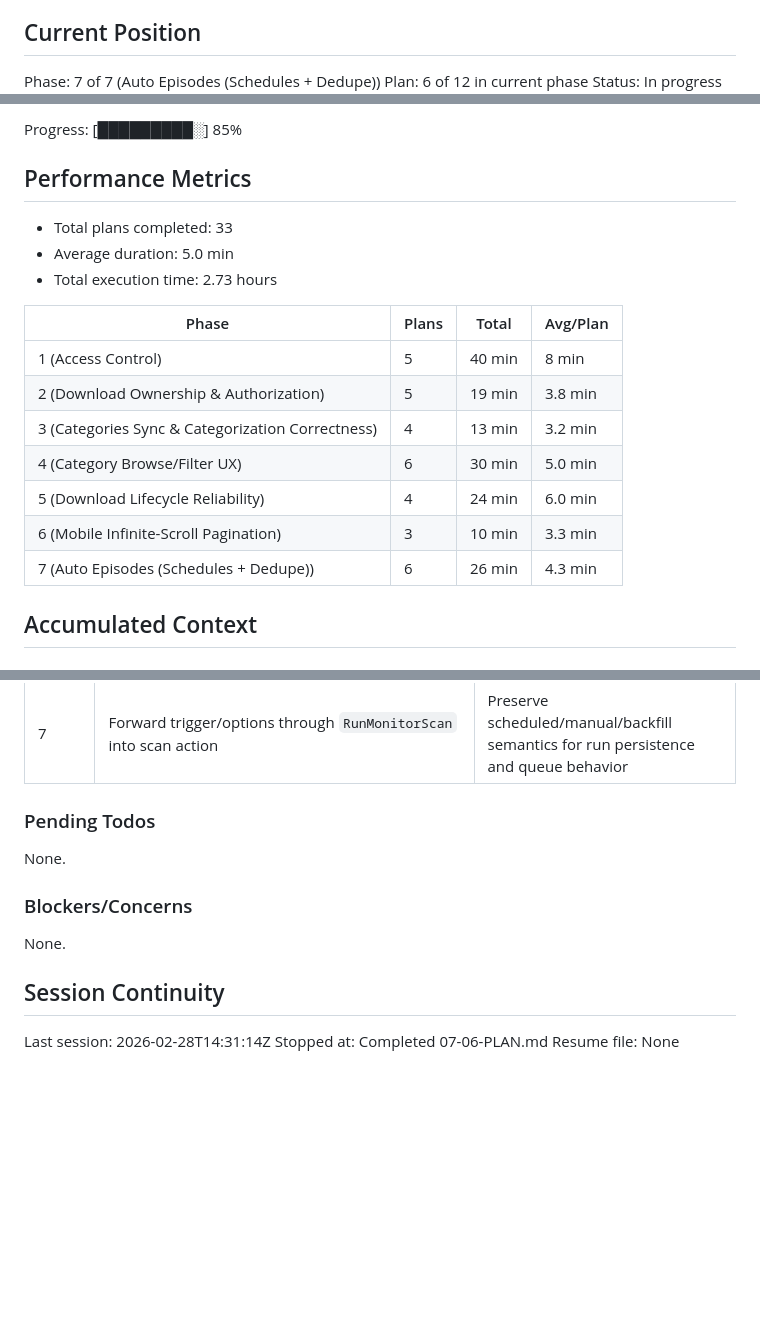
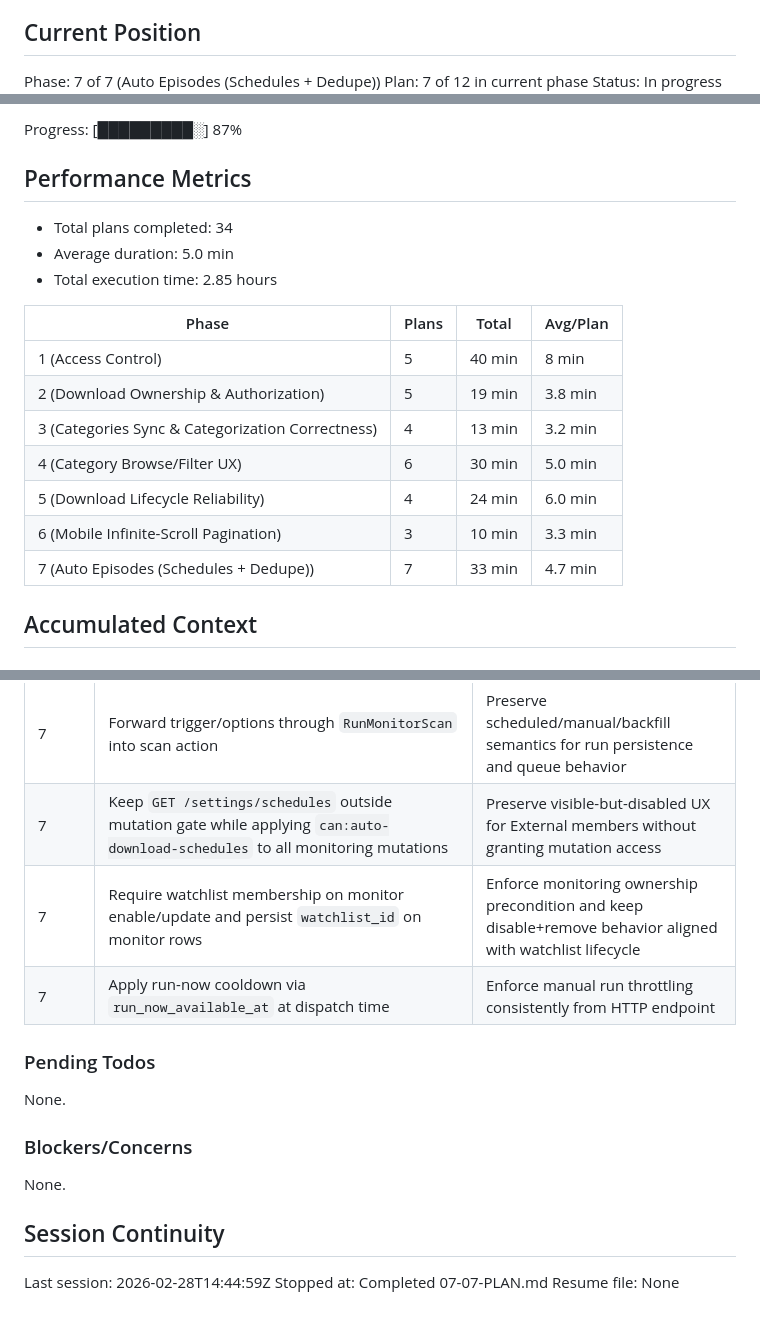
Before and after one commit to shekohex/lionzhd, a Markdown page: .planning/STATE.md, 3 parts joined by grey strips. Drawn GitHub-style; blank space fills up the shorter version.

Commit message:
docs(07-07): complete monitoring http access plan
Tasks completed: 2/2
- Add monitor management controllers + routes (series endpoints + settings page)
- Add access-control feature tests for GET-visible + mutation-gated monitoring

SUMMARY: .planning/phases/07-auto-episodes-schedules-dedupe/07-07-SUMMARY.md

```diff
--- a/.planning/STATE.md
+++ b/.planning/STATE.md
@@ -10,5 +10,5 @@ See: .planning/PROJECT.md (updated 2026-02-25)
 ## Current Position
 
 Phase: 7 of 7 (Auto Episodes (Schedules + Dedupe))
-Plan: 6 of 12 in current phase
+Plan: 7 of 12 in current phase
 Status: In progress
@@ -16,11 +16,11 @@ Last activity: 2026-02-28 - Completed 07-06-PLAN.md
 
-Progress: [█████████░] 85%
+Progress: [█████████░] 87%
 
 ## Performance Metrics
 
-- Total plans completed: 33
+- Total plans completed: 34
 - Average duration: 5.0 min
-- Total execution time: 2.73 hours
+- Total execution time: 2.85 hours
 
 | Phase | Plans | Total | Avg/Plan |
 |-------|-------|-------|----------|
@@ -30,7 +30,7 @@ Progress: [█████████░] 85%
 | 4 (Category Browse/Filter UX) | 6 | 30 min | 5.0 min |
 | 5 (Download Lifecycle Reliability) | 4 | 24 min | 6.0 min |
 | 6 (Mobile Infinite-Scroll Pagination) | 3 | 10 min | 3.3 min |
-| 7 (Auto Episodes (Schedules + Dedupe)) | 6 | 26 min | 4.3 min |
+| 7 (Auto Episodes (Schedules + Dedupe)) | 7 | 33 min | 4.7 min |
 
 ## Accumulated Context
 
@@ -109,6 +109,9 @@ Progress: [█████████░] 85%
 | 7 | Normalize Xtream episode IDs to unsigned 32-bit integers before queue lock/DB operations | Prevent invalid/overflow IDs from creating unsafe `media_download_refs` entries |
 | 7 | Treat first non-backfill scan as baseline and mark discovered episodes as `skipped` | Avoid unintended historical auto-backfill while still establishing known-episode state |
 | 7 | Forward trigger/options through `RunMonitorScan` into scan action | Preserve scheduled/manual/backfill semantics for run persistence and queue behavior |
+| 7 | Keep `GET /settings/schedules` outside mutation gate while applying `can:auto-download-schedules` to all monitoring mutations | Preserve visible-but-disabled UX for External members without granting mutation access |
+| 7 | Require watchlist membership on monitor enable/update and persist `watchlist_id` on monitor rows | Enforce monitoring ownership precondition and keep disable+remove behavior aligned with watchlist lifecycle |
+| 7 | Apply run-now cooldown via `run_now_available_at` at dispatch time | Enforce manual run throttling consistently from HTTP endpoint |
 
 ### Pending Todos
 
@@ -120,6 +123,6 @@ None.
 
 ## Session Continuity
 
-Last session: 2026-02-28T14:31:14Z
-Stopped at: Completed 07-06-PLAN.md
+Last session: 2026-02-28T14:44:59Z
+Stopped at: Completed 07-07-PLAN.md
 Resume file: None
```
Also changed, not shown: other parts of .planning/STATE.md (+1 -1 lines), 1 other file.
